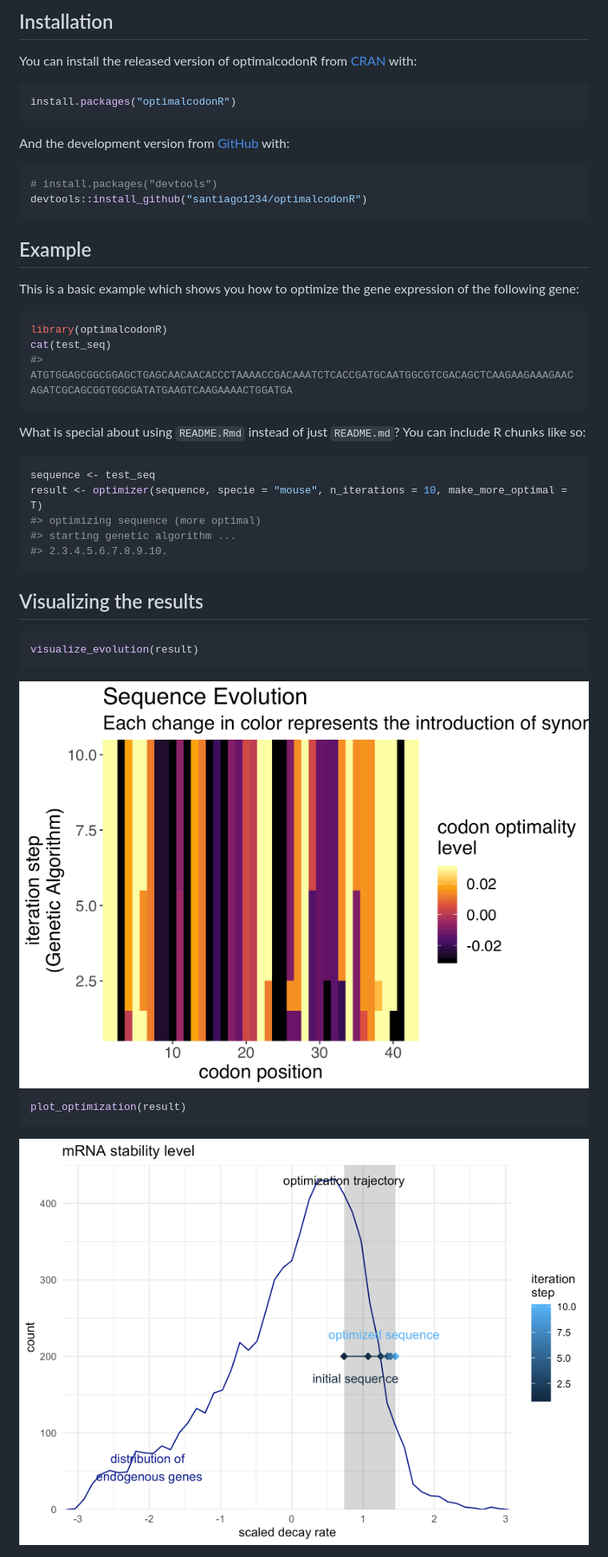
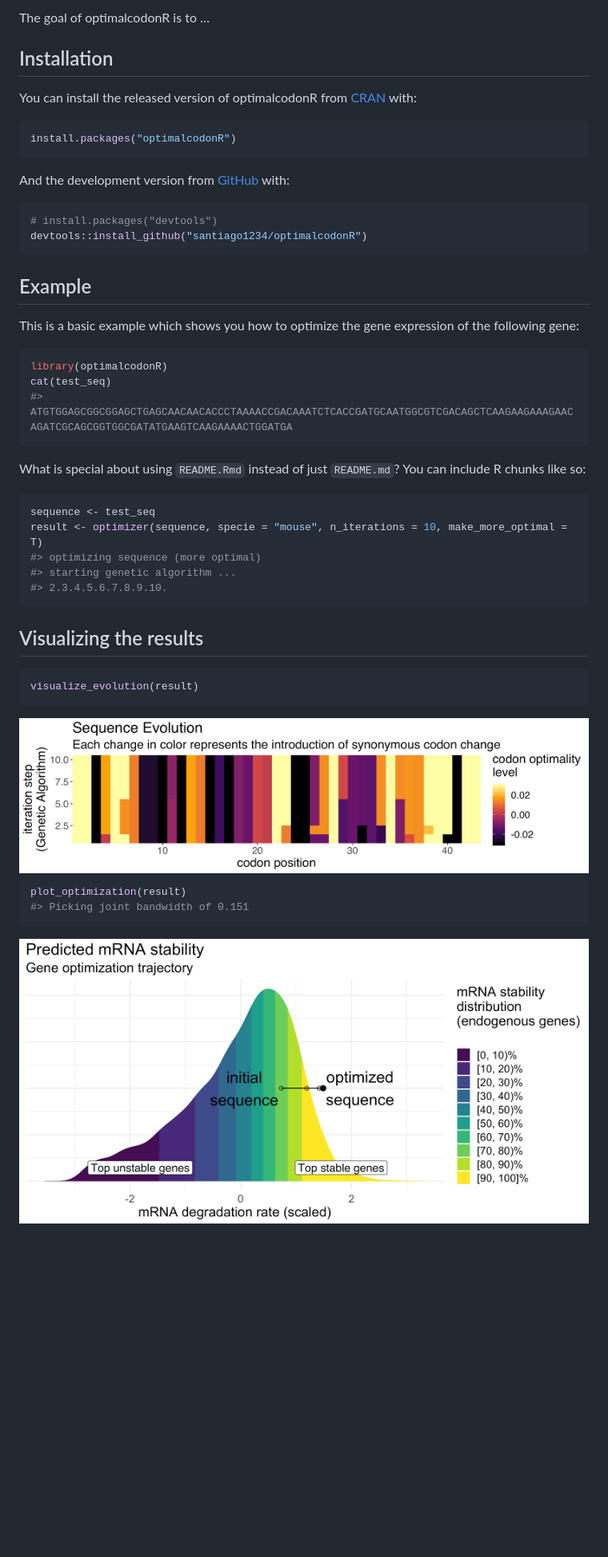
Before and after one commit to santiago1234/iCodon, a Markdown page: README.md, the part around the change printed below. Shown: that part at 80% size. GitHub-like rendering; pictures changed too: man/figures/README-viz-1.png, man/figures/README-viz2-1.png; blank space fills up the shorter version.

Commit message:
first version

````diff
--- a/README.md
+++ b/README.md
@@ -10,8 +15,10 @@ The goal of optimalcodonR is to ...
 
-Installation
-------------
+The goal of optimalcodonR is to …
 
-You can install the released version of optimalcodonR from [CRAN](https://CRAN.R-project.org) with:
+## Installation
+
+You can install the released version of optimalcodonR from
+[CRAN](https://CRAN.R-project.org) with:
 
 ``` r
 install.packages("optimalcodonR")
@@ -24,10 +31,10 @@ And the development version from [GitHub](https://github.com/) with:
 devtools::install_github("santiago1234/optimalcodonR")
 ```
 
-Example
--------
+## Example
 
-This is a basic example which shows you how to optimize the gene expression of the following gene:
+This is a basic example which shows you how to optimize the gene
+expression of the following gene:
 
 ``` r
 library(optimalcodonR)
@@ -35,7 +42,8 @@ cat(test_seq)
 #> ATGTGGAGCGGCGGAGCTGAGCAACAACACCCTAAAACCGACAAATCTCACCGATGCAATGGCGTCGACAGCTCAAGAAGAAAGAACAGATCGCAGCGGTGGCGATATGAAGTCAAGAAAACTGGATGA
 ```
 
-What is special about using `README.Rmd` instead of just `README.md`? You can include R chunks like so:
+What is special about using `README.Rmd` instead of just `README.md`?
+You can include R chunks like so:
 
 ``` r
 sequence <- test_seq
@@ -45,8 +53,7 @@ result <- optimizer(sequence, specie = "mouse", n_iterations = 10, make_more_opt
 #> 2.3.4.5.6.7.8.9.10.
 ```
 
-Visualizing the results
------------------------
+## Visualizing the results
 
 ``` r
 visualize_evolution(result)
@@ -56,6 +63,7 @@ visualize_evolution(result)
 
 ``` r
 plot_optimization(result)
+#> Picking joint bandwidth of 0.151
 ```
 
 <img src="man/figures/README-viz2-1.png" width="100%" />
````
Also changed, not shown: other parts of README.md (+9 -4 lines), 7 other files.
